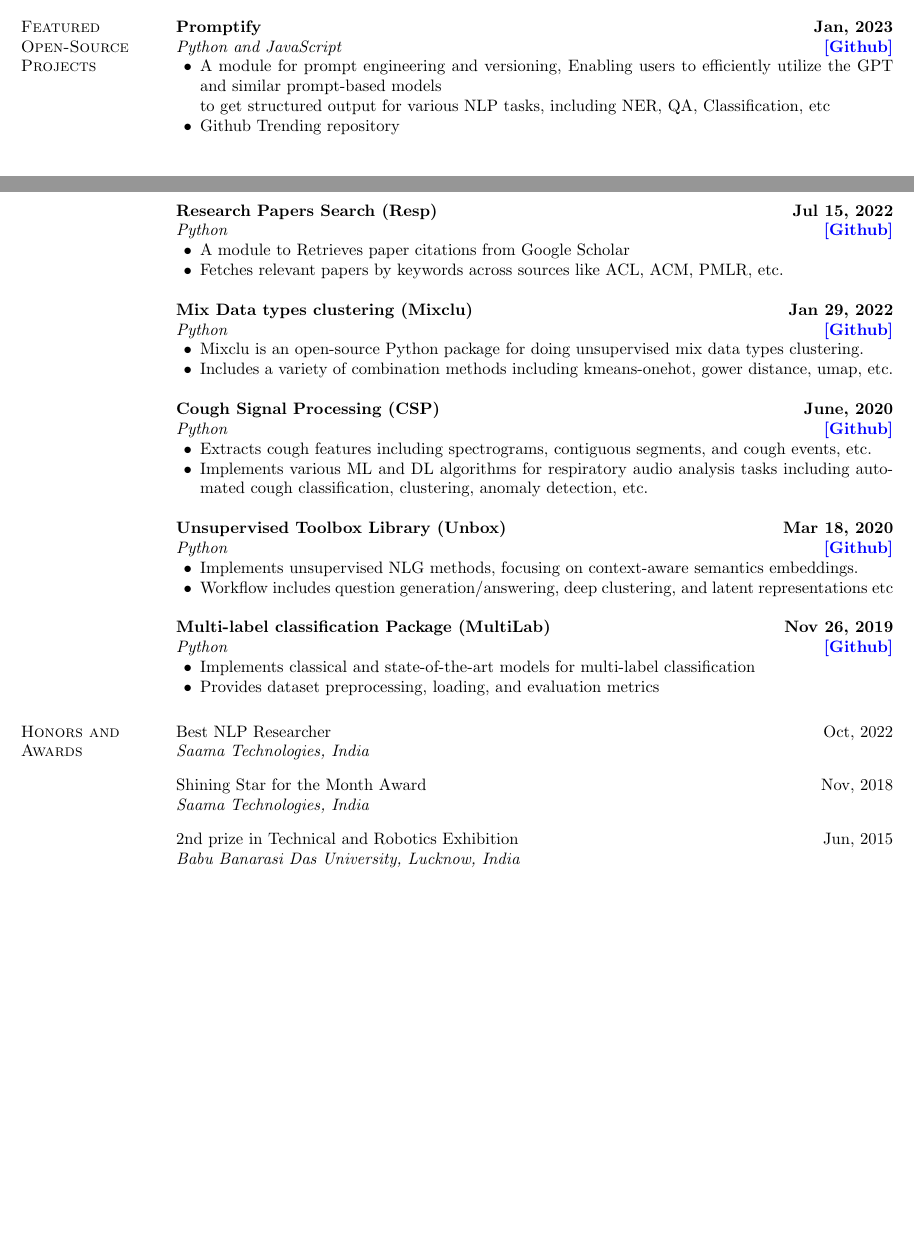
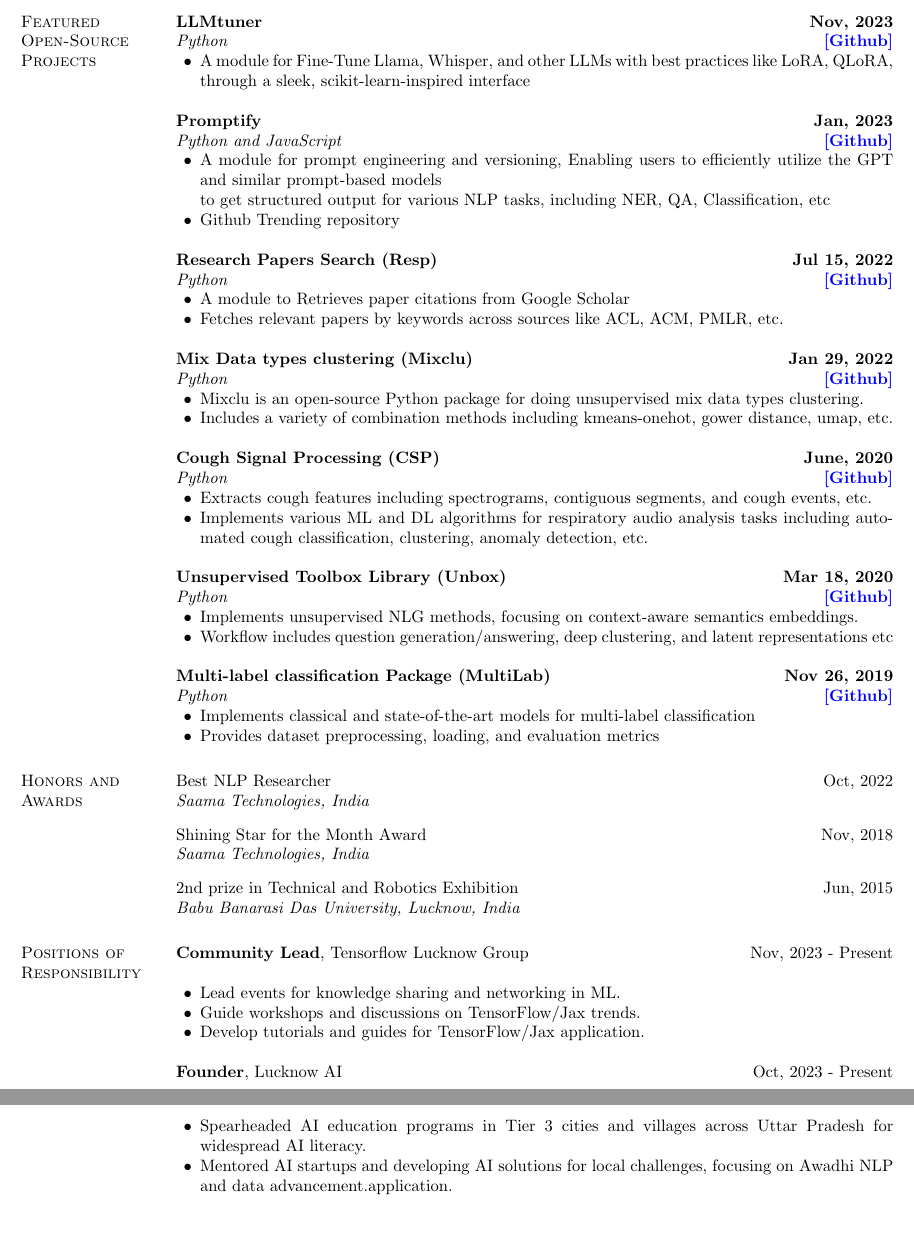
Before and after one commit to monk1337/CV, a LaTeX CV (cv_Aaditya.tex): two parts of pages 3 and 4 of 4 before the commit and two parts of pages 4 and 5 of 5 after it, joined at a grey line, cut at the place of the change, the shorter picture padded with empty space. Compiled offline with pdfLaTeX.

Commit message:
Update cv_Aaditya.tex

```diff
--- a/cv_Aaditya.tex
+++ b/cv_Aaditya.tex
@@ -219,3 +231,9 @@ Graph Convolutional Networks for NLP \& Knowledge graphs
+{\textbf{LLMtuner}} \hfill {\bf{Nov, 2023}}\\
+{\em Python} \hfill {\href{https://github.com/promptslab/LLMtuner}{\color{blue}{\textbf{[Github]}}}}
+
+\begin{list2}
+\item A module for Fine-Tune Llama, Whisper, and other LLMs with best practices like LoRA, QLoRA, through a sleek, scikit-learn-inspired interface
+\end{list2}}
 
 {\textbf{Promptify}} \hfill {\bf{Jan, 2023}}\\
 {\em Python and JavaScript} \hfill {\href{https://github.com/promptslab/Promptify/}{\color{blue}{\textbf{[Github]}}}}
@@ -283,9 +301,21 @@ Graph Convolutional Networks for NLP \& Knowledge graphs
 %\vspace*{-.3cm}
 {\em Babu Banarasi Das University, Lucknow, India }
 
+\section{\sc Positions of Responsibility}
+{\textbf{Community Lead}, Tensorflow Lucknow Group \hfill {Nov, 2023} - Present}\\
+%\vspace*{-.3cm}
+\begin{list2}
+    \item Lead events for knowledge sharing and networking in ML.
+    \item Guide workshops and discussions on TensorFlow/Jax trends.
+    \item Develop tutorials and guides for TensorFlow/Jax application.
+\end{list2}
+{\textbf{Founder}, Lucknow AI \hfill {Oct, 2023} - Present}\\
+%\vspace*{-.3cm}
+\begin{list2}
+     \item Spearheaded AI education programs in Tier 3 cities and villages across Uttar Pradesh for widespread AI literacy.
+     \item Mentored AI startups and developing AI solutions for local challenges, focusing on Awadhi NLP and data advancement.application.
+\end{list2}
+\vspace*{.3cm}
+
 \end{resume}
 \end{document}
-
-Best NLP Researcher Oct 30, 2022
-Shining Star for the Month Award Nov 2018
-2nd prize in technical and robotics exhibition, June 2015
```
Also changed, not shown: cv_Aaditya.tex (16 more changed lines).
